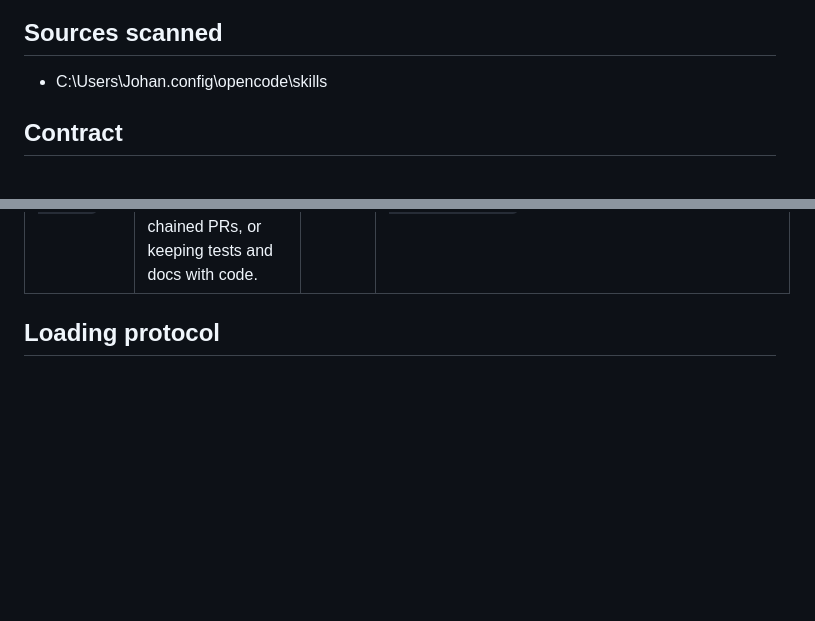
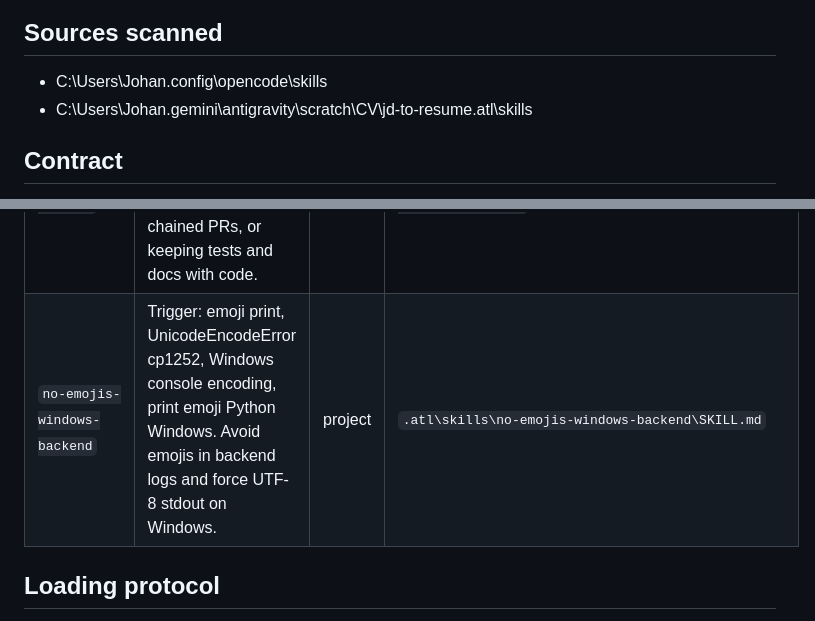
Before and after one commit to JOspitia/jd-to-resume-v2, a Markdown page: .atl/skill-registry.md, 2 parts joined by grey strips. Rendered like a GitHub page; blank space fills up the shorter version.

```diff
--- a/.atl/skill-registry.md
+++ b/.atl/skill-registry.md
@@ -7,6 +7,7 @@ Last updated: 2026-09-19
 ## Sources scanned
 
 - C:\Users\Johan\.config\opencode\skills
+- C:\Users\Johan\.gemini\antigravity\scratch\CV\jd-to-resume\.atl\skills
 
 ## Contract
 
@@ -31,6 +32,7 @@ Last updated: 2026-09-19
 | `skill-improver` | Trigger: improve skills, audit skills, refactor skills, skill quality. Audit and upgrade existing LLM-first skills. | user | `C:\Users\Johan\.config\opencode\skills\skill-improver\SKILL.md` |
 | `systemic-issue-triage` | Trigger: new issue, bug report, triage, backlog, issue flood, community report, root cause, dead-end, blocked user. Attack issues by root class, never one-by-one; fixes must shrink the system, not grow it. | user | `C:\Users\Johan\.config\opencode\skills\systemic-issue-triage\SKILL.md` |
 | `work-unit-commits` | Plan commits as reviewable work units. Trigger: implementation, commit splitting, chained PRs, or keeping tests and docs with code. | user | `C:\Users\Johan\.config\opencode\skills\work-unit-commits\SKILL.md` |
+| `no-emojis-windows-backend` | Trigger: emoji print, UnicodeEncodeError cp1252, Windows console encoding, print emoji Python Windows. Avoid emojis in backend logs and force UTF-8 stdout on Windows. | project | `.atl\skills\no-emojis-windows-backend\SKILL.md` |
 
 ## Loading protocol
 
```
Also changed, not shown: other parts of .atl/skill-registry.md (+1 -1 lines), 1 other file.
